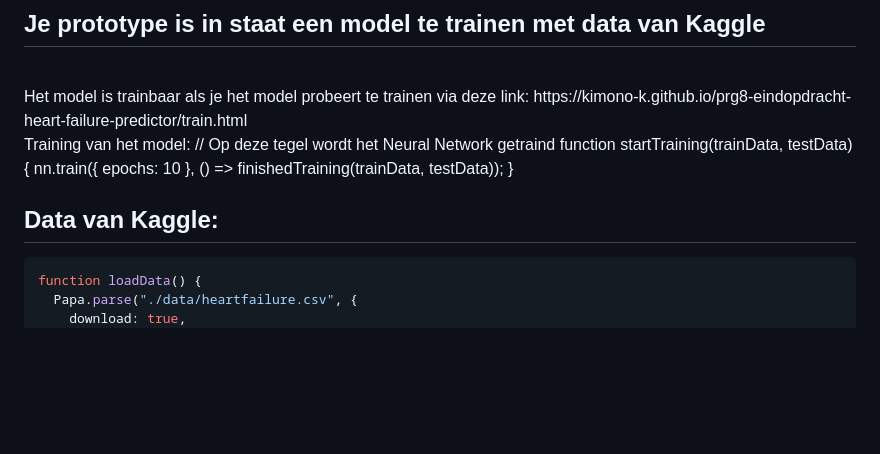
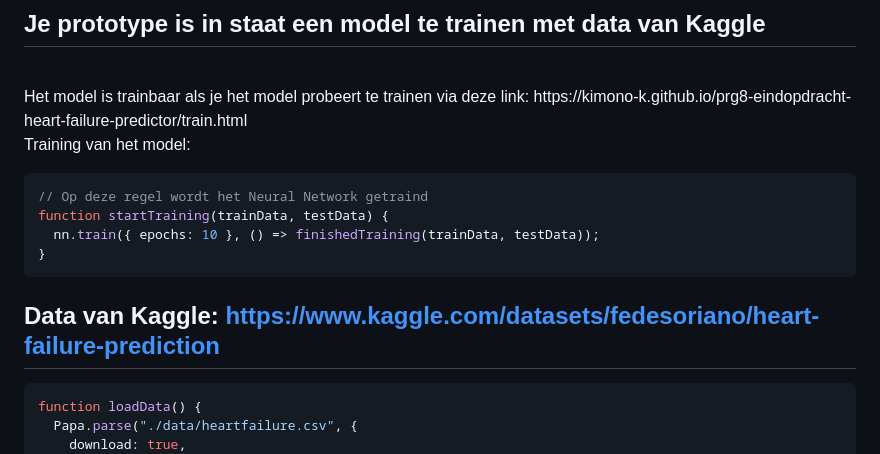
Before and after one commit to kimono-k/prg8-eindopdracht-heart-failure-predictor, a Markdown page: README.md, the part around the change. Rendered like a GitHub page; blank space fills up the shorter version.

````diff
--- a/README.md
+++ b/README.md
@@ -64,12 +64,14 @@ Het model is trainbaar als je het model probeert te trainen via deze link:
 https://kimono-k.github.io/prg8-eindopdracht-heart-failure-predictor/train.html
 
 Training van het model:
-// Op deze tegel wordt het Neural Network getraind
+```js
+// Op deze regel wordt het Neural Network getraind
 function startTraining(trainData, testData) {
   nn.train({ epochs: 10 }, () => finishedTraining(trainData, testData));
 }
+```
 
-## Data van Kaggle:
+## Data van Kaggle: https://www.kaggle.com/datasets/fedesoriano/heart-failure-prediction
 
 ```js
 function loadData() {
````
